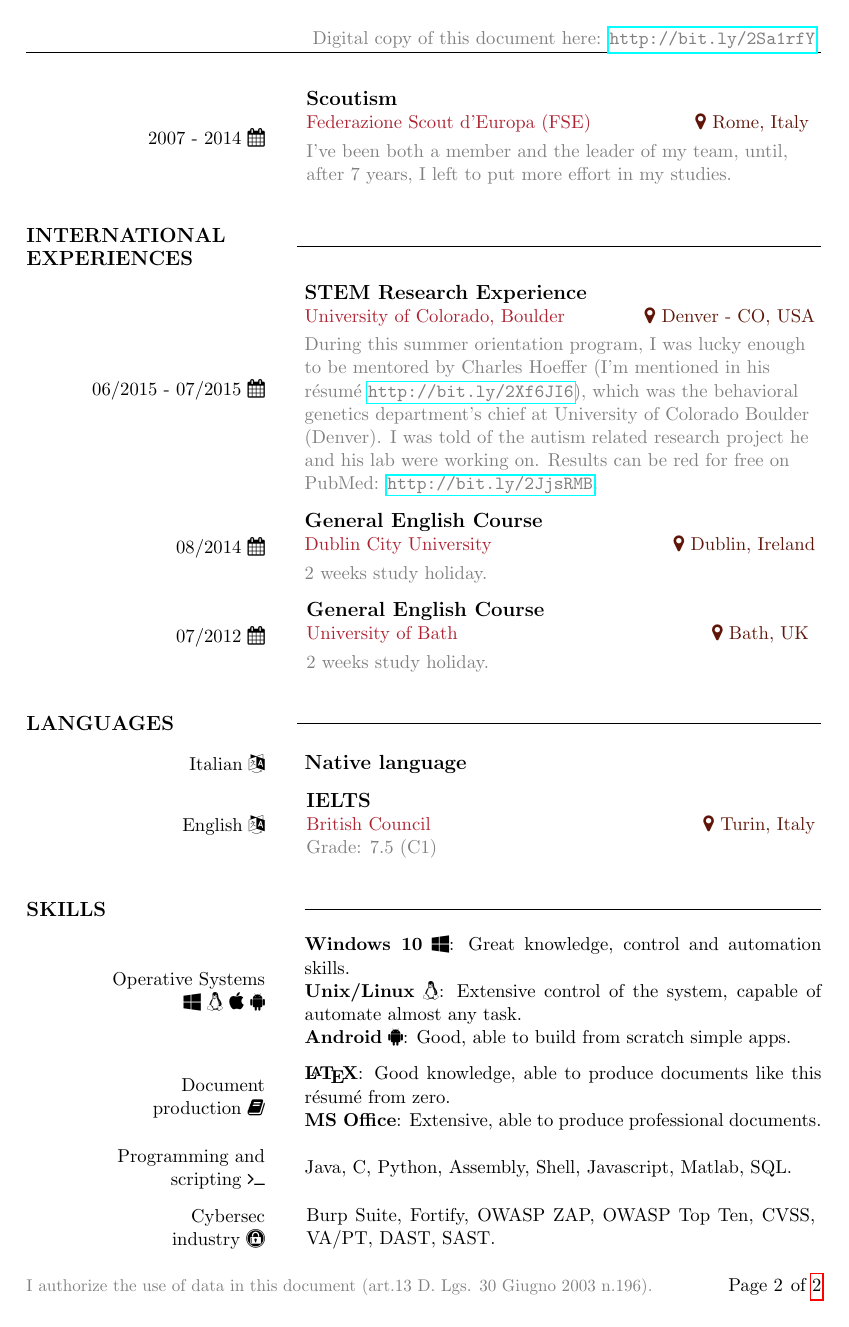
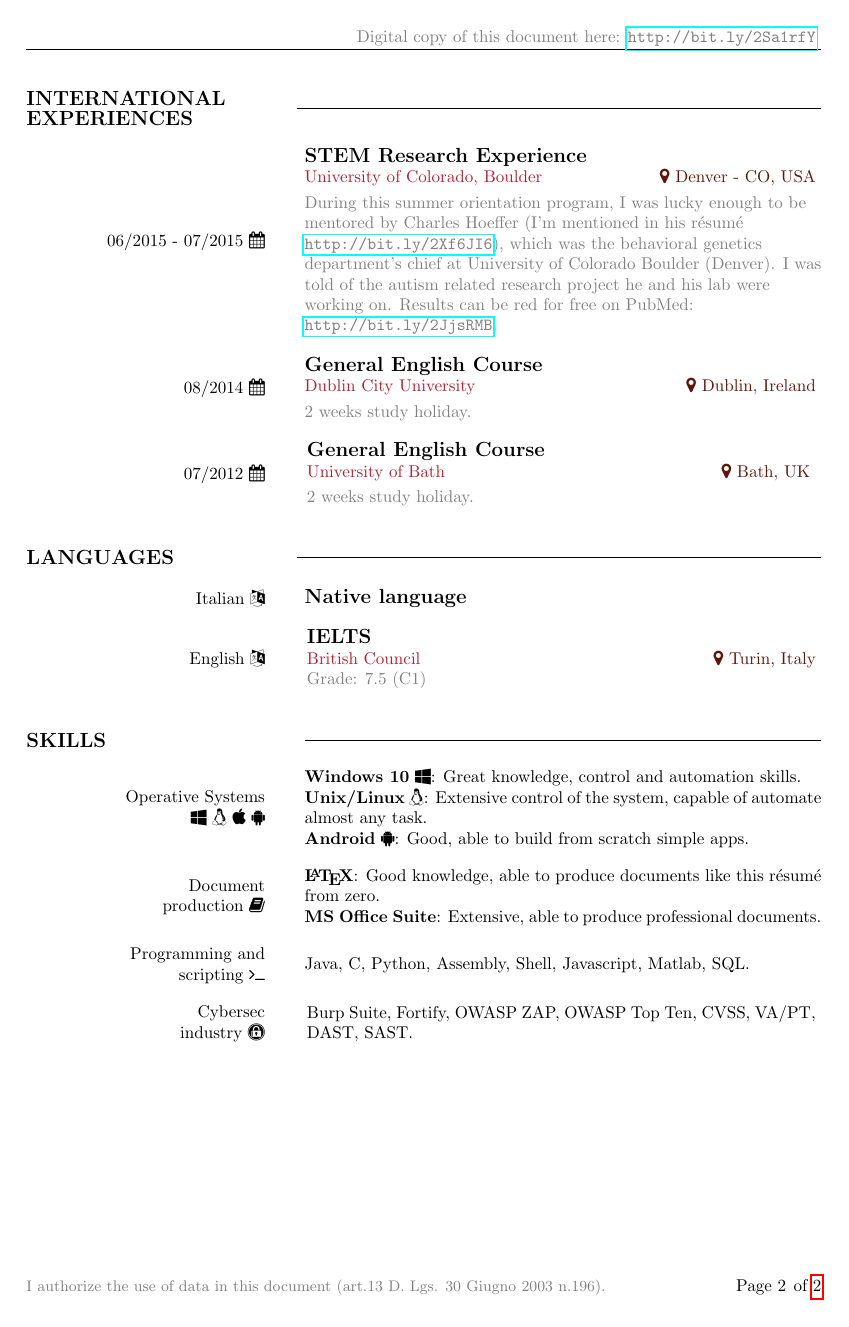
Before and after one commit to casalinovalerio/cv, a LaTeX document (eu/en/vcasalino.tex, which reads eu/en/includes/skills.tex): page 2 of 2. Compiled offline with pdfLaTeX.

Commit message:
Font and detail changed

```diff
--- a/eu/en/includes/skills.tex
+++ b/eu/en/includes/skills.tex
@@ -22,7 +22,7 @@
 	\vfill
 	\textbf{\LaTeX}: Good knowledge, able to produce documents like this résumé from zero.
 	\\
-	\textbf{MS Office}: Extensive, able to produce professional documents.
+	\textbf{MS Office Suite}: Extensive, able to produce professional documents.
 	\vfill
 \end{minipage}
 
--- a/eu/en/vcasalino.tex
+++ b/eu/en/vcasalino.tex
@@ -1,4 +1,4 @@
-\documentclass[11pt, openany, a4paper]{report}
+\documentclass[10pt, openany, a4paper]{report}
 %-------------------------------------------------------------------------------
 %-------------------------------------------------------------------------------
 % PACKAGES
```
Also changed, not shown: eu/en/vcasalino.pdf, eu/en/vcasalino.tex (2 more changed lines), 1 other file.
